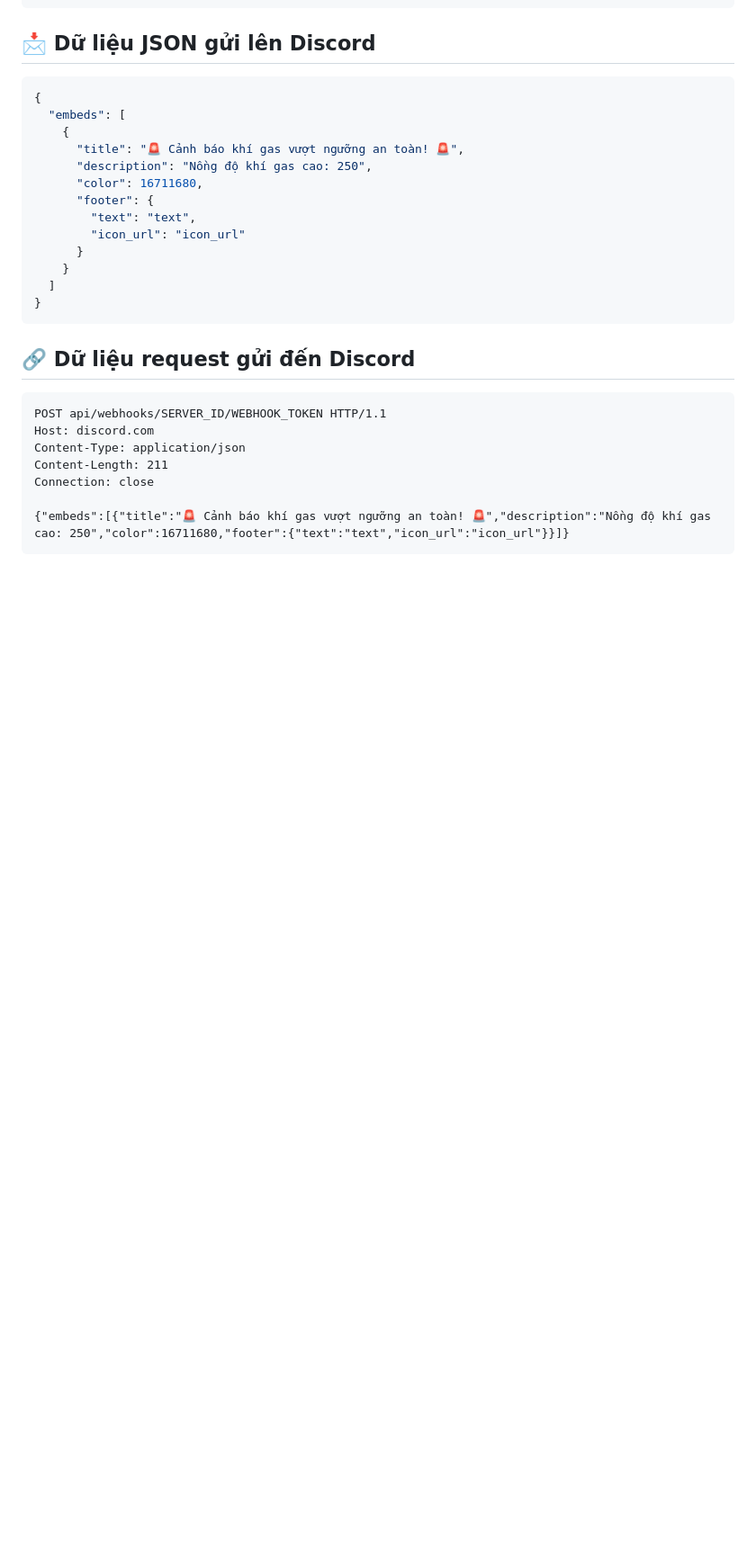
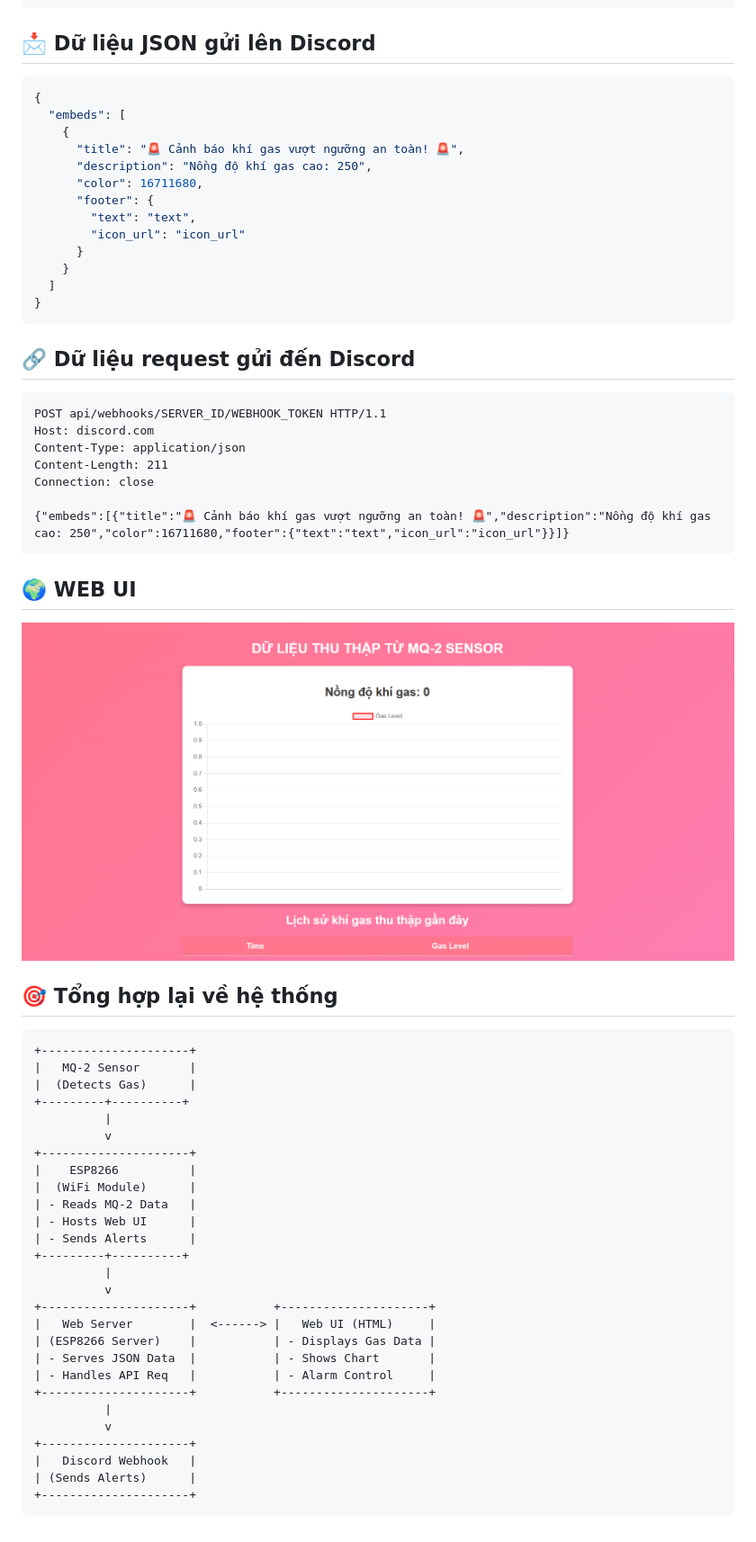
Before and after one commit to HELLSNAKES/mq2dcwebhook, a Markdown page: README.md, the part around the change. Shown at 90% size. GitHub-like rendering; blank space fills up the shorter version.

````diff
--- a/README.md
+++ b/README.md
@@ -136,3 +136,38 @@ Connection: close
 
 {"embeds":[{"title":"🚨 Cảnh báo khí gas vượt ngưỡng an toàn! 🚨","description":"Nồng độ khí gas cao: 250","color":16711680,"footer":{"text":"text","icon_url":"icon_url"}}]}
 ```
+## 🌍 WEB UI
+<p align="center">
+  <img src="https://raw.githubusercontent.com/HELLSNAKES/mq2dcwebhook/main/asset/webui.PNG" alt="hellsnakes"/>
+
+## 🎯 Tổng hợp lại về hệ thống
+
+```plaintext
++---------------------+
+|   MQ-2 Sensor       |
+|  (Detects Gas)      |
++---------+----------+
+          |
+          v
++---------------------+
+|    ESP8266          |
+|  (WiFi Module)      |
+| - Reads MQ-2 Data   |
+| - Hosts Web UI      |
+| - Sends Alerts      |
++---------+----------+
+          |
+          v
++---------------------+           +---------------------+
+|   Web Server        |  <------> |   Web UI (HTML)     |
+| (ESP8266 Server)    |           | - Displays Gas Data |
+| - Serves JSON Data  |           | - Shows Chart       |
+| - Handles API Req   |           | - Alarm Control     |
++---------------------+           +---------------------+
+          |
+          v
++---------------------+
+|   Discord Webhook   |
+| (Sends Alerts)      |
++---------------------+
+```
````
